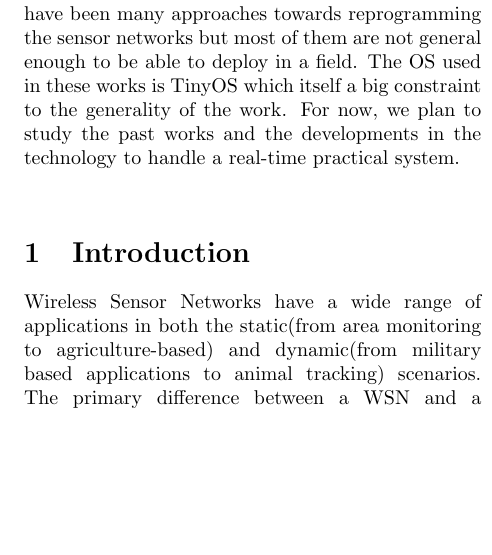
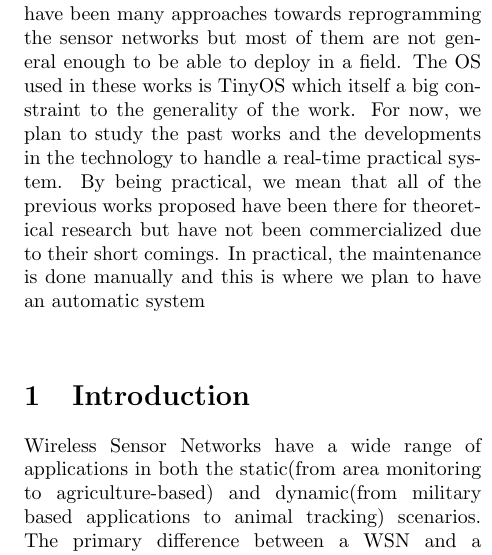
Before and after one commit to prakharbanga/wsn-stream-framework, a LaTeX paper (proposal.tex): part of one column of page 2 of 6, cut so that both start at the same text, the shorter picture padded with empty space. Compiled offline with pdfLaTeX.

Commit message:
Abstract...

```diff
--- a/proposal.tex
+++ b/proposal.tex
@@ -7,7 +7,7 @@
 \input{./title.tex}
 
 \begin{abstract}
-We propose the designing of a general framework for Wireless Sensor Network applications. The framework should be able to reprogram the sensor nodes with reliability, security and keeping in mind that the nodes are constraint over their resources. There have been many approaches towards reprogramming the sensor networks but most of them are not general enough to be able to deploy in a field. The OS used in these works is TinyOS which itself a big constraint to the generality of the work. For now, we plan to study the past works and the developments in the technology to handle a real-time practical system.
+We propose the designing of a general framework for Wireless Sensor Network applications. The framework should be able to reprogram the sensor nodes with reliability, security and keeping in mind that the nodes are constraint over their resources. There have been many approaches towards reprogramming the sensor networks but most of them are not general enough to be able to deploy in a field. The OS used in these works is TinyOS which itself a big constraint to the generality of the work. For now, we plan to study the past works and the developments in the technology to handle a real-time practical system. By being practical, we mean that all of the previous works proposed have been there for theoretical research but have not been commercialized due to their short comings. In practical, the maintenance is done manually and this is where we plan to have an automatic system
 \end{abstract}
 
 \section{Introduction}
```
